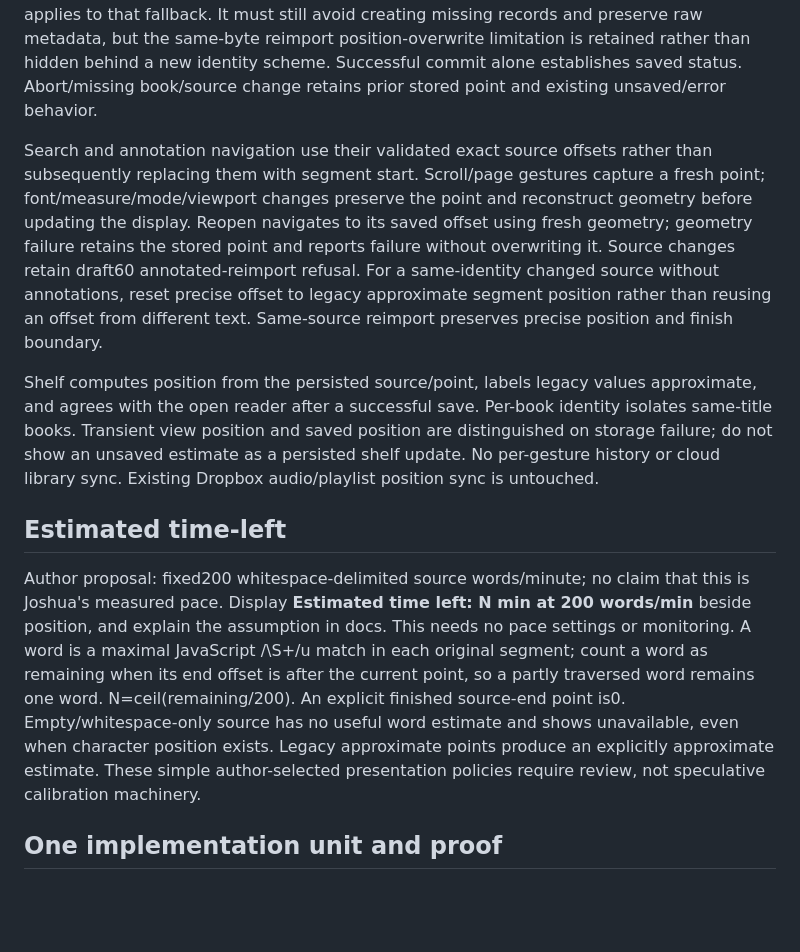
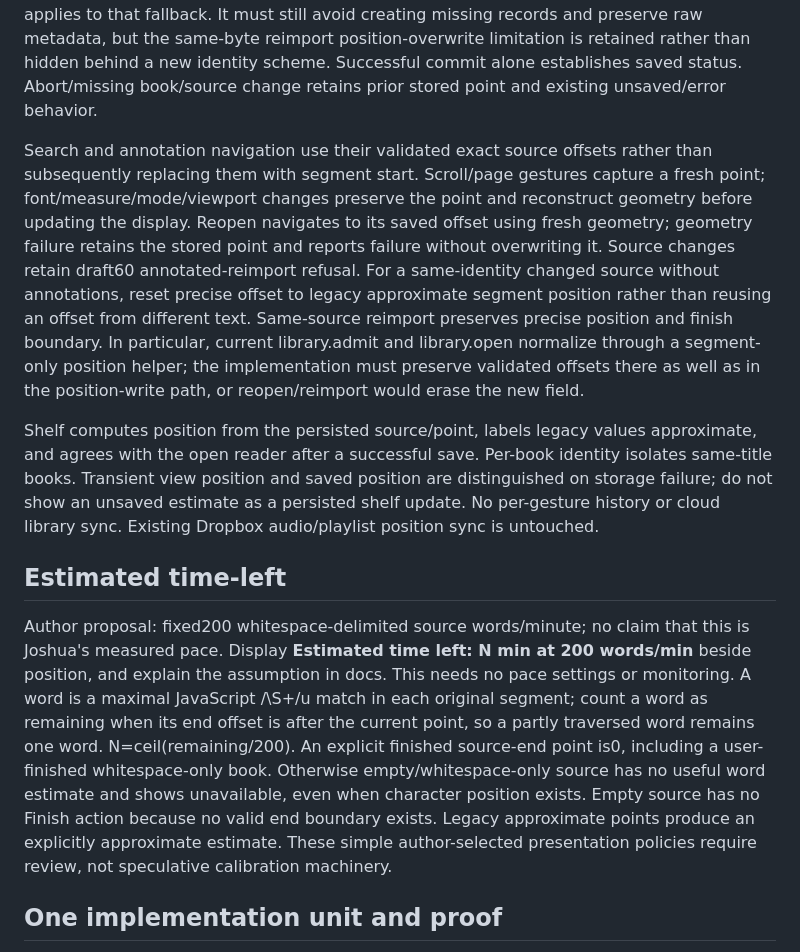
Before and after one commit to anotherpanacea-eng/wandering-inn-reader, a Markdown page: docs/spec-progress-phase3.md, the part around the change. Drawn GitHub-style; blank space fills up the shorter version.

Commit message:
Clarify finish precedence and offset normalization seams

```diff
--- a/docs/spec-progress-phase3.md
+++ b/docs/spec-progress-phase3.md
@@ -24,12 +24,12 @@ Extend the existing position object with optional offset; keep seg for old code.
 
 For precise position writes, use the admitted book identity, immutable annotation book-instance binding from draft60, admitted generation and ordered source texts. Fresh readmodifywrite in the existing transaction must preserve annotations, instance and other metadata; instance-bound precise writes cannot recreate a removed book or overwrite a reimported lifetime. No new lifetime mechanism. If the instance is unavailable, ordinary legacy segment saving remains operational but precise position persistence is unavailable and honestly labeled. The inherited segment-only fallback cannot distinguish same-identity/source deletion and reimport without an instance; no lifetime-isolation guarantee applies to that fallback. It must still avoid creating missing records and preserve raw metadata, but the same-byte reimport position-overwrite limitation is retained rather than hidden behind a new identity scheme. Successful commit alone establishes saved status. Abort/missing book/source change retains prior stored point and existing unsaved/error behavior.
 
-Search and annotation navigation use their validated exact source offsets rather than subsequently replacing them with segment start. Scroll/page gestures capture a fresh point; font/measure/mode/viewport changes preserve the point and reconstruct geometry before updating the display. Reopen navigates to its saved offset using fresh geometry; geometry failure retains the stored point and reports failure without overwriting it. Source changes retain draft60 annotated-reimport refusal. For a same-identity changed source without annotations, reset precise offset to legacy approximate segment position rather than reusing an offset from different text. Same-source reimport preserves precise position and finish boundary.
+Search and annotation navigation use their validated exact source offsets rather than subsequently replacing them with segment start. Scroll/page gestures capture a fresh point; font/measure/mode/viewport changes preserve the point and reconstruct geometry before updating the display. Reopen navigates to its saved offset using fresh geometry; geometry failure retains the stored point and reports failure without overwriting it. Source changes retain draft60 annotated-reimport refusal. For a same-identity changed source without annotations, reset precise offset to legacy approximate segment position rather than reusing an offset from different text. Same-source reimport preserves precise position and finish boundary. In particular, current library.admit and library.open normalize through a segment-only position helper; the implementation must preserve validated offsets there as well as in the position-write path, or reopen/reimport would erase the new field.
 
 Shelf computes position from the persisted source/point, labels legacy values approximate, and agrees with the open reader after a successful save. Per-book identity isolates same-title books. Transient view position and saved position are distinguished on storage failure; do not show an unsaved estimate as a persisted shelf update. No per-gesture history or cloud library sync. Existing Dropbox audio/playlist position sync is untouched.
 
 ## Estimated time-left
-Author proposal: fixed200 whitespace-delimited source words/minute; no claim that this is Joshua's measured pace. Display **Estimated time left: N min at 200 words/min** beside position, and explain the assumption in docs. This needs no pace settings or monitoring. A word is a maximal JavaScript /\S+/u match in each original segment; count a word as remaining when its end offset is after the current point, so a partly traversed word remains one word. N=ceil(remaining/200). An explicit finished source-end point is0. Empty/whitespace-only source has no useful word estimate and shows unavailable, even when character position exists. Legacy approximate points produce an explicitly approximate estimate. These simple author-selected presentation policies require review, not speculative calibration machinery.
+Author proposal: fixed200 whitespace-delimited source words/minute; no claim that this is Joshua's measured pace. Display **Estimated time left: N min at 200 words/min** beside position, and explain the assumption in docs. This needs no pace settings or monitoring. A word is a maximal JavaScript /\S+/u match in each original segment; count a word as remaining when its end offset is after the current point, so a partly traversed word remains one word. N=ceil(remaining/200). An explicit finished source-end point is0, including a user-finished whitespace-only book. Otherwise empty/whitespace-only source has no useful word estimate and shows unavailable, even when character position exists. Empty source has no Finish action because no valid end boundary exists. Legacy approximate points produce an explicitly approximate estimate. These simple author-selected presentation policies require review, not speculative calibration machinery.
 
 ## One implementation unit and proof
 Consumes: admitted doc.segments; library book records/transactions; immutable book instance; source-character geometry and existing search/annotation navigation. Produces: validated optional position.offset, source-position displays/shelf calculation, offset-aware save/reopen/navigation, fixed-pace estimate and explicit Finish book action.
```
